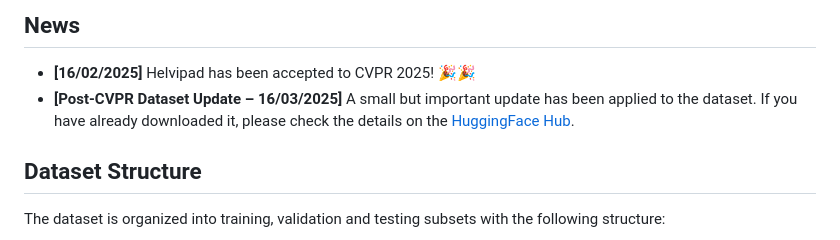
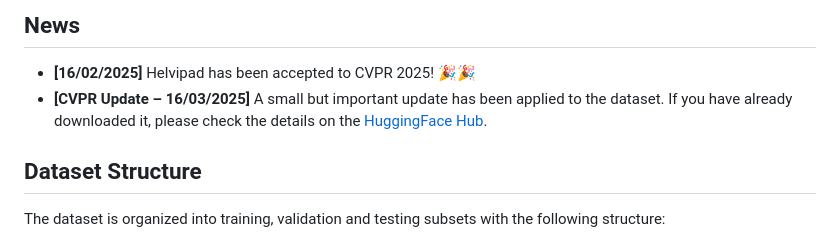
Before and after one commit to vita-epfl/Helvipad, a Markdown page: README.md, the part around the change. Drawn GitHub-style.

Commit message:
CVPR update

```diff
--- a/README.md
+++ b/README.md
@@ -24,7 +24,7 @@ achieving improved performance.
 ## News
 
 -  **[16/02/2025]** Helvipad has been accepted to CVPR 2025! 🎉🎉
-- **[Post-CVPR Dataset Update – 16/03/2025]** A small but important update has been applied to the dataset. If you have already downloaded it, please check the details on the [HuggingFace Hub](https://github.com/vita-epfl/helvipad/releases).
+- **[CVPR Update – 16/03/2025]** A small but important update has been applied to the dataset. If you have already downloaded it, please check the details on the [HuggingFace Hub](https://github.com/vita-epfl/helvipad/releases).
 
 
 ## Dataset Structure
```
